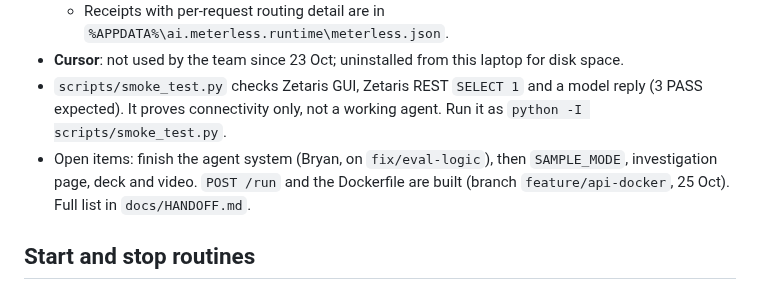
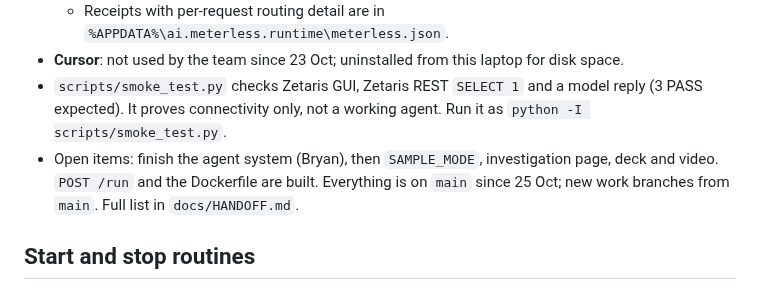
Before and after one commit to realRickyNguyen/Vigil-Agent, a Markdown page: CLAUDE.md, the part around the change. Drawn GitHub-style.

```diff
--- a/CLAUDE.md
+++ b/CLAUDE.md
@@ -32,7 +32,7 @@ Windows 11 Home, 15.8 GB RAM, **disk is tight** (C: about 8 GB free). Docker run
   - Receipts with per-request routing detail are in `%APPDATA%\ai.meterless.runtime\meterless.json`.
 - **Cursor**: not used by the team since 23 Oct; uninstalled from this laptop for disk space.
 - `scripts/smoke_test.py` checks Zetaris GUI, Zetaris REST `SELECT 1` and a model reply (3 PASS expected). It proves connectivity only, not a working agent. Run it as `python -I scripts/smoke_test.py`.
-- Open items: finish the agent system (Bryan, on `fix/eval-logic`), then `SAMPLE_MODE`, investigation page, deck and video. `POST /run` and the Dockerfile are built (branch `feature/api-docker`, 25 Oct). Full list in `docs/HANDOFF.md`.
+- Open items: finish the agent system (Bryan), then `SAMPLE_MODE`, investigation page, deck and video. `POST /run` and the Dockerfile are built. Everything is on `main` since 25 Oct; new work branches from `main`. Full list in `docs/HANDOFF.md`.
 
 ## Start and stop routines
 When the user says **"lets begin"**: start Docker Desktop and wait for the engine; `docker compose up -d` in `~/zetaris-platform`, wait about 2 minutes, run `./verify.sh`; launch `meterless-runtime.exe` and check `lanes.toml` still has the Ultra lane (ask the user to stop Lightning if it is running); run the smoke test; report failures.
```
Also changed, not shown: docs/HANDOFF.md (+7 -7 lines), docs/TEAM_SETUP.md (+2 -2 lines).
